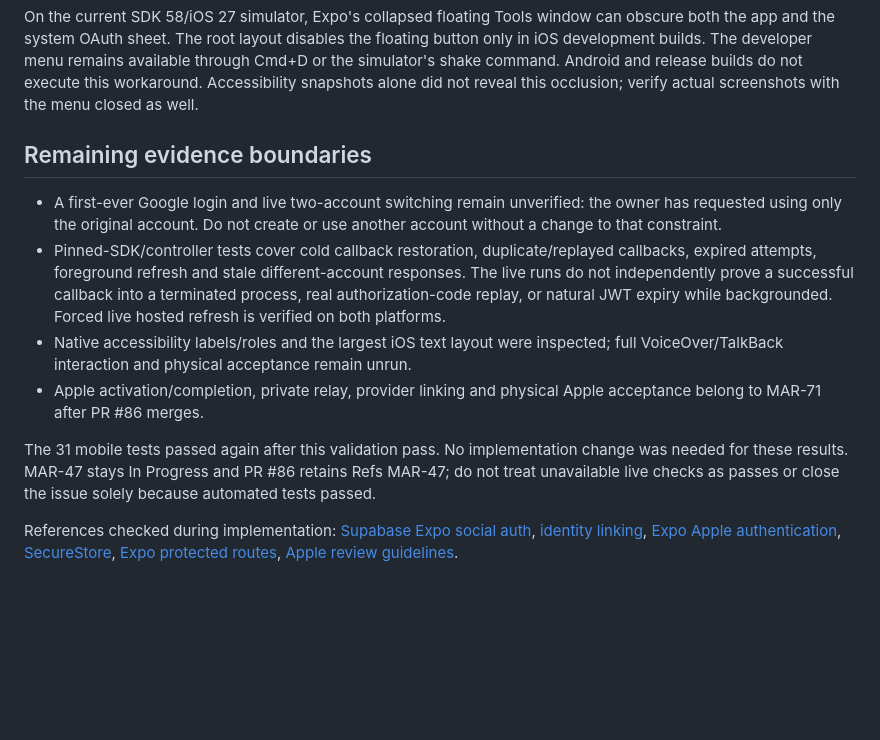
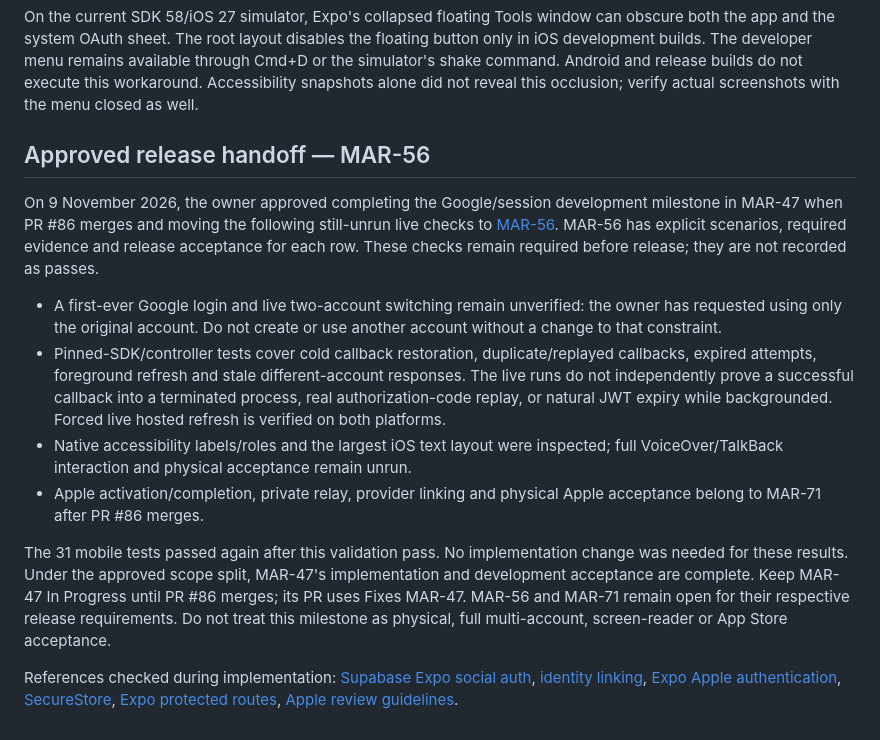
Before and after one commit to marciobarrios/padelaso, a Markdown page: apps/mobile/AUTH.md, the part around the change. Drawn GitHub-style; blank space fills up the shorter version.

Commit message:
Move remaining auth release matrix to MAR-56

```diff
--- a/apps/mobile/AUTH.md
+++ b/apps/mobile/AUTH.md
@@ -213,7 +213,13 @@ available through Cmd+D or the simulator's shake command. Android and release
 builds do not execute this workaround. Accessibility snapshots alone did not
 reveal this occlusion; verify actual screenshots with the menu closed as well.
 
-## Remaining evidence boundaries
+## Approved release handoff — MAR-56
+
+On 9 November 2026, the owner approved completing the Google/session development
+milestone in MAR-47 when PR #86 merges and moving the following still-unrun live
+checks to [MAR-56](https://linear.app/marciobarrios/issue/MAR-56/verify-phone-watch-flows-end-to-end-and-prepare-store-ready-releases).
+MAR-56 has explicit scenarios, required evidence and release acceptance for each
+row. These checks remain required before release; they are not recorded as passes.
 
 - A first-ever Google login and live two-account switching remain unverified:
   the owner has requested using only the original account. Do not create or use
@@ -229,9 +235,11 @@ reveal this occlusion; verify actual screenshots with the menu closed as well.
   acceptance belong to MAR-71 after PR #86 merges.
 
 The 31 mobile tests passed again after this validation pass. No implementation
-change was needed for these results. MAR-47 stays In Progress and PR #86 retains
-Refs MAR-47; do not treat unavailable live checks as passes or close the issue
-solely because automated tests passed.
+change was needed for these results. Under the approved scope split, MAR-47's
+implementation and development acceptance are complete. Keep MAR-47 In Progress
+until PR #86 merges; its PR uses Fixes MAR-47. MAR-56 and MAR-71 remain open for
+their respective release requirements. Do not treat this milestone as physical,
+full multi-account, screen-reader or App Store acceptance.
 
 References checked during implementation:
 [Supabase Expo social auth](https://supabase.com/docs/guides/auth/quickstarts/with-expo-react-native-social-sign-in),
```
